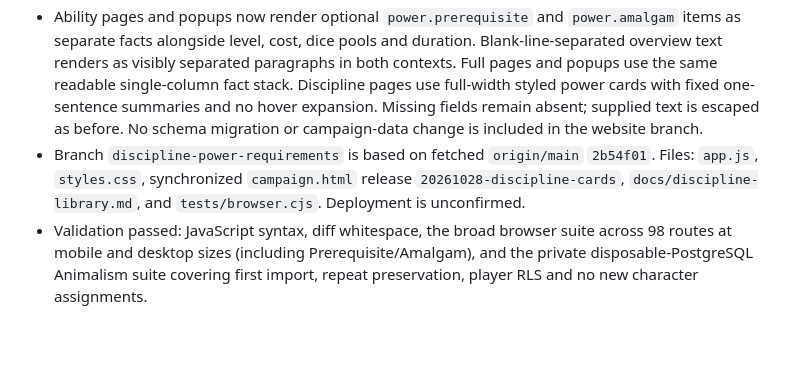
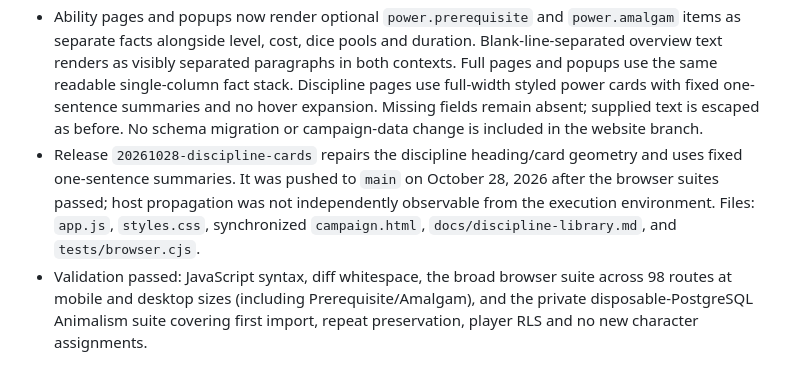
Before and after one commit to gnunnas/duluthbynight, a Markdown page: AGENTS.md, the part around the change. GitHub-like rendering; blank space fills up the shorter version.

Commit message:
Document discipline card deployment

```diff
--- a/AGENTS.md
+++ b/AGENTS.md
@@ -5,7 +5,7 @@
 - The user now supplies one complete discipline, including every power, before receiving one combined manual SQL import. Completed discipline reference pages, powers and structured rules must be fully player-visible; private screenshot/source archives remain Storyteller-only provenance.
 - Complete Animalism SQL remains outside the repository at `/workspace/discipline-imports/animalism/animalism.sql`. The user reported applying it. A fresh read-only audit on October 27, 2026 (America/Chicago) verified 14 Animalism powers across Levels 1–5, 73 structured rule fields, player-visible Coax the Bestial Temper and a Storyteller-only source archive. Seven existing Animalism character assignments were present both before and after; the import added none. Do not commit the SQL, transcription or live snapshots.
 - Ability pages and popups now render optional `power.prerequisite` and `power.amalgam` items as separate facts alongside level, cost, dice pools and duration. Blank-line-separated overview text renders as visibly separated paragraphs in both contexts. Full pages and popups use the same readable single-column fact stack. Discipline pages use full-width styled power cards with fixed one-sentence summaries and no hover expansion. Missing fields remain absent; supplied text is escaped as before. No schema migration or campaign-data change is included in the website branch.
-- Branch `discipline-power-requirements` is based on fetched `origin/main` `2b54f01`. Files: `app.js`, `styles.css`, synchronized `campaign.html` release `20261028-discipline-cards`, `docs/discipline-library.md`, and `tests/browser.cjs`. Deployment is unconfirmed.
+- Release `20261028-discipline-cards` repairs the discipline heading/card geometry and uses fixed one-sentence summaries. It was pushed to `main` on October 28, 2026 after the browser suites passed; host propagation was not independently observable from the execution environment. Files: `app.js`, `styles.css`, synchronized `campaign.html`, `docs/discipline-library.md`, and `tests/browser.cjs`.
 - Validation passed: JavaScript syntax, diff whitespace, the broad browser suite across 98 routes at mobile and desktop sizes (including Prerequisite/Amalgam), and the private disposable-PostgreSQL Animalism suite covering first import, repeat preservation, player RLS and no new character assignments.
 
 ## Current task: authenticated campaign HTML sanitization
```
